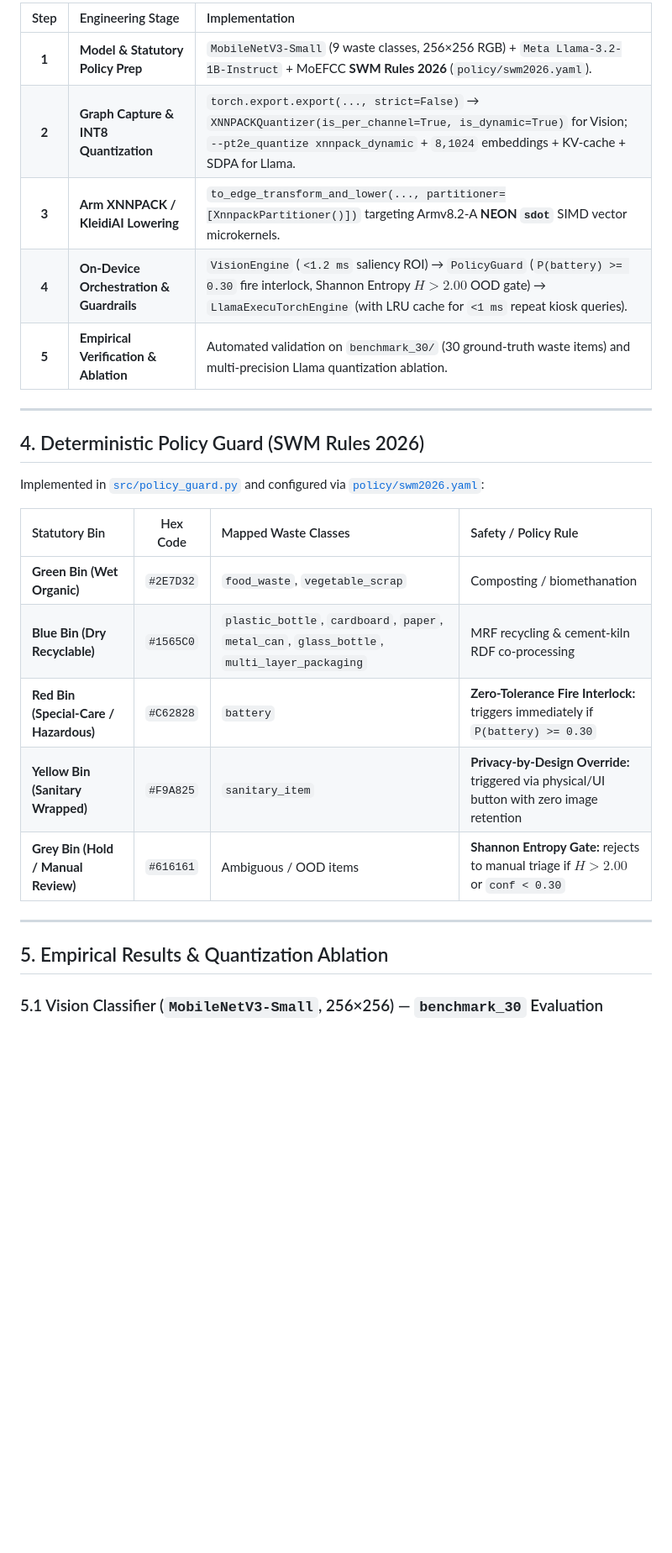
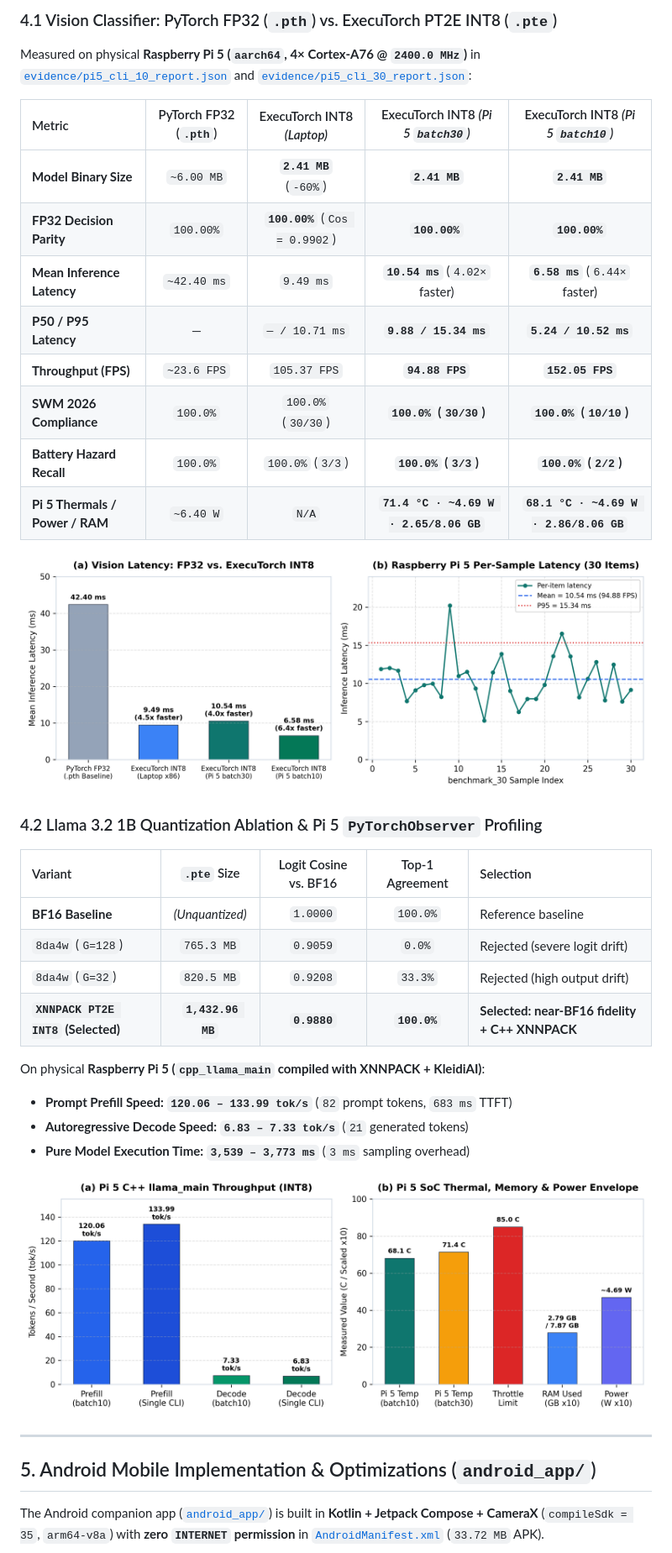
Before and after one commit to Ashwinkumar-k10/ARM_SOC_ECOSORT, a Markdown page: README.md, the part around one of its changes. Shown at 84% size. Rendered like a GitHub page; blank space fills up the shorter version.

```diff
--- a/README.md
+++ b/README.md
@@ -37,29 +85,38 @@ Cloud-dependent smart bins fail in real municipal environments due to network dr
 
-| Step | Engineering Stage | Implementation |
-| :---: | :--- | :--- |
-| **1** | **Model & Statutory Policy Prep** | `MobileNetV3-Small` (9 waste classes, 256×256 RGB) + `Meta Llama-3.2-1B-Instruct` + MoEFCC **SWM Rules 2026** (`policy/swm2026.yaml`). |
-| **2** | **Graph Capture & INT8 Quantization** | `torch.export.export(..., strict=False)` → `XNNPACKQuantizer(is_per_channel=True, is_dynamic=True)` for Vision; `--pt2e_quantize xnnpack_dynamic` + `8,1024` embeddings + KV-cache + SDPA for Llama. |
-| **3** | **Arm XNNPACK / KleidiAI Lowering** | `to_edge_transform_and_lower(..., partitioner=[XnnpackPartitioner()])` targeting Armv8.2-A **NEON `sdot`** SIMD vector microkernels. |
-| **4** | **On-Device Orchestration & Guardrails** | `VisionEngine` (`<1.2 ms` saliency ROI) → `PolicyGuard` (`P(battery) >= 0.30` fire interlock, Shannon Entropy $H > 2.00$ OOD gate) → `LlamaExecuTorchEngine` (with LRU cache for `<1 ms` repeat kiosk queries). |
-| **5** | **Empirical Verification & Ablation** | Automated validation on `benchmark_30/` (30 ground-truth waste items) and multi-precision Llama quantization ablation. |
+### 4.1 Vision Classifier: PyTorch FP32 (`.pth`) vs. ExecuTorch PT2E INT8 (`.pte`)
+Measured on physical **Raspberry Pi 5 (`aarch64`, 4× Cortex-A76 @ `2400.0 MHz`)** in [`evidence/pi5_cli_10_report.json`](evidence/pi5_cli_10_report.json) and [`evidence/pi5_cli_30_report.json`](evidence/pi5_cli_30_report.json):
+
+| Metric | PyTorch FP32 (`.pth`) | ExecuTorch INT8 *(Laptop)* | ExecuTorch INT8 *(Pi 5 `batch30`)* | ExecuTorch INT8 *(Pi 5 `batch10`)* |
+| :--- | :---: | :---: | :---: | :---: |
+| **Model Binary Size** | `~6.00 MB` | **`2.41 MB`** (`-60%`) | **`2.41 MB`** | **`2.41 MB`** |
+| **FP32 Decision Parity** | `100.00%` | **`100.00%`** (`Cos = 0.9902`) | **`100.00%`** | **`100.00%`** |
+| **Mean Inference Latency** | `~42.40 ms` | `9.49 ms` | **`10.54 ms`** (`4.02×` faster) | **`6.58 ms`** (`6.44×` faster) |
+| **P50 / P95 Latency** | — | `— / 10.71 ms` | **`9.88 / 15.34 ms`** | **`5.24 / 10.52 ms`** |
+| **Throughput (FPS)** | `~23.6 FPS` | `105.37 FPS` | **`94.88 FPS`** | **`152.05 FPS`** |
+| **SWM 2026 Compliance** | `100.0%` | `100.0%` (`30/30`) | **`100.0%` (`30/30`)** | **`100.0%` (`10/10`)** |
+| **Battery Hazard Recall** | `100.0%` | `100.0%` (`3/3`) | **`100.0%` (`3/3`)** | **`100.0%` (`2/2`)** |
+| **Pi 5 Thermals / Power / RAM** | `~6.40 W` | `N/A` | **`71.4 °C · ~4.69 W · 2.65/8.06 GB`** | **`68.1 °C · ~4.69 W · 2.86/8.06 GB`** |
+
+![Vision FP32 vs ExecuTorch INT8](docs/figures/fig1_vision_fp32_vs_int8.png)
+
+### 4.2 Llama 3.2 1B Quantization Ablation & Pi 5 `PyTorchObserver` Profiling
+| Variant | `.pte` Size | Logit Cosine vs. BF16 | Top-1 Agreement | Selection |
+| :--- | :---: | :---: | :---: | :--- |
+| **BF16 Baseline** | *(Unquantized)* | `1.0000` | `100.0%` | Reference baseline |
+| `8da4w` (`G=128`) | `765.3 MB` | `0.9059` | `0.0%` | Rejected (severe logit drift) |
+| `8da4w` (`G=32`) | `820.5 MB` | `0.9208` | `33.3%` | Rejected (high output drift) |
+| **`XNNPACK PT2E INT8` (Selected)** | **`1,432.96 MB`** | **`0.9880`** | **`100.0%`** | **Selected: near-BF16 fidelity + C++ XNNPACK** |
+
+On physical **Raspberry Pi 5 (`cpp_llama_main` compiled with XNNPACK + KleidiAI)**:
+- **Prompt Prefill Speed:** **`120.06 – 133.99 tok/s`** (`82` prompt tokens, `683 ms` TTFT)
+- **Autoregressive Decode Speed:** **`6.83 – 7.33 tok/s`** (`21` generated tokens)
+- **Pure Model Execution Time:** **`3,539 – 3,773 ms`** (`3 ms` sampling overhead)
+
+![Pi 5 Llama Throughput and SoC Telemetry](docs/figures/fig3_pi5_llama_and_soc.png)
 
 ---
 
-## 4. Deterministic Policy Guard (SWM Rules 2026)
+## 5. Android Mobile Implementation & Optimizations (`android_app/`)
 
-Implemented in [`src/policy_guard.py`](src/policy_guard.py) and configured via [`policy/swm2026.yaml`](policy/swm2026.yaml):
+The Android companion app ([`android_app/`](android_app/)) is built in **Kotlin + Jetpack Compose + CameraX** (`compileSdk = 35`, `arm64-v8a`) with **zero `INTERNET` permission** in [`AndroidManifest.xml`](android_app/app/src/main/AndroidManifest.xml) (`33.72 MB` APK).
 
-| Statutory Bin | Hex Code | Mapped Waste Classes | Safety / Policy Rule |
-| :--- | :---: | :--- | :--- |
-| **Green Bin (Wet Organic)** | `#2E7D32` | `food_waste`, `vegetable_scrap` | Composting / biomethanation |
-| **Blue Bin (Dry Recyclable)** | `#1565C0` | `plastic_bottle`, `cardboard`, `paper`, `metal_can`, `glass_bottle`, `multi_layer_packaging` | MRF recycling & cement-kiln RDF co-processing |
-| **Red Bin (Special-Care / Hazardous)** | `#C62828` | `battery` | **Zero-Tolerance Fire Interlock:** triggers immediately if `P(battery) >= 0.30` |
-| **Yellow Bin (Sanitary Wrapped)** | `#F9A825` | `sanitary_item` | **Privacy-by-Design Override:** triggered via physical/UI button with zero image retention |
-| **Grey Bin (Hold / Manual Review)** | `#616161` | Ambiguous / OOD items | **Shannon Entropy Gate:** rejects to manual triage if $H > 2.00$ or `conf < 0.30` |
-
----
-
-## 5. Empirical Results & Quantization Ablation
-
-### 5.1 Vision Classifier (`MobileNetV3-Small`, 256×256) — `benchmark_30` Evaluation
-
```
Also changed, not shown: other parts of README.md (+99 -121 lines), docs/figures/mobile_live_cardboard.jpg (added).
